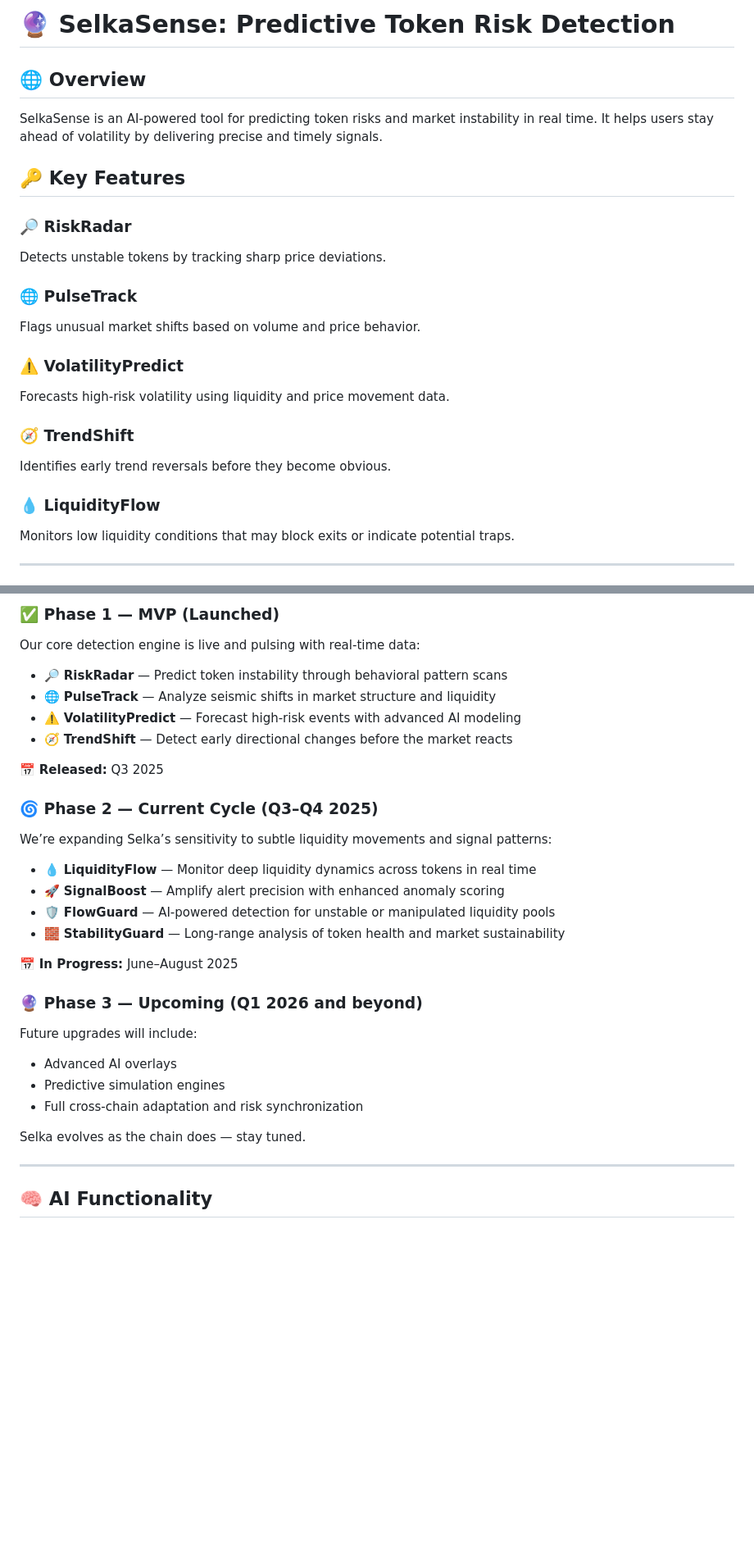
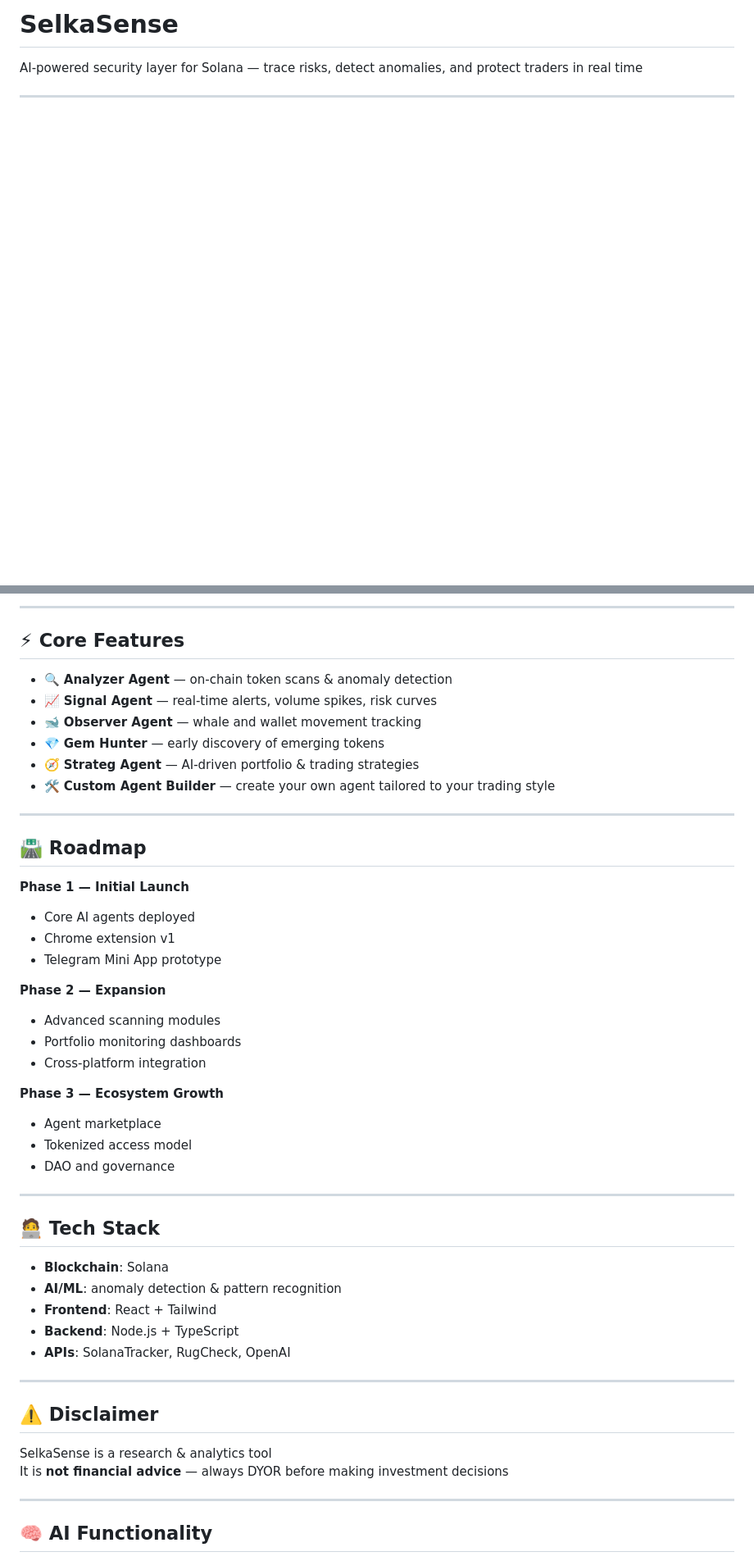
Before and after one commit to SelkaSense/SelkaSense, a Markdown page: README.md, 2 parts joined by grey strips. Shown: that part at 82% size. Rendered like a GitHub page; blank space fills up the shorter version.

```diff
--- a/README.md
+++ b/README.md
@@ -1,25 +1,6 @@
-# 🔮 SelkaSense: Predictive Token Risk Detection
+# SelkaSense
 
-## 🌐 Overview
-
-SelkaSense is an AI-powered tool for predicting token risks and market instability in real time. It helps users stay ahead of volatility by delivering precise and timely signals.
-
-## 🔑 Key Features
-
-### 🔎 RiskRadar
-Detects unstable tokens by tracking sharp price deviations.
-
-### 🌐 PulseTrack
-Flags unusual market shifts based on volume and price behavior.
-
-### ⚠️ VolatilityPredict
-Forecasts high-risk volatility using liquidity and price movement data.
-
-### 🧭 TrendShift
-Identifies early trend reversals before they become obvious.
-
-### 💧 LiquidityFlow
-Monitors low liquidity conditions that may block exits or indicate potential traps.
+AI-powered security layer for Solana — trace risks, detect anomalies, and protect traders in real time
 
 ---
 
@@ -27,35 +12,46 @@ Monitors low liquidity conditions that may block exits or indicate potential tra
 
-### ✅ Phase 1 — MVP (Launched)
+---
 
-Our core detection engine is live and pulsing with real-time data:
+## ⚡ Core Features
+- 🔍 **Analyzer Agent** — on-chain token scans & anomaly detection
+- 📈 **Signal Agent** — real-time alerts, volume spikes, risk curves
+- 🐋 **Observer Agent** — whale and wallet movement tracking
+- 💎 **Gem Hunter** — early discovery of emerging tokens
+- 🧭 **Strateg Agent** — AI-driven portfolio & trading strategies
+- 🛠 **Custom Agent Builder** — create your own agent tailored to your trading style
 
-- 🔎 **RiskRadar** — Predict token instability through behavioral pattern scans
-- 🌐 **PulseTrack** — Analyze seismic shifts in market structure and liquidity
-- ⚠️ **VolatilityPredict** — Forecast high-risk events with advanced AI modeling
-- 🧭 **TrendShift** — Detect early directional changes before the market reacts
+---
 
-📅 **Released:** Q3 2025
+## 🛣 Roadmap
+**Phase 1 — Initial Launch**
+- Core AI agents deployed
+- Chrome extension v1
+- Telegram Mini App prototype
 
-### 🌀 Phase 2 — Current Cycle (Q3–Q4 2025)
+**Phase 2 — Expansion**
+- Advanced scanning modules
+- Portfolio monitoring dashboards
+- Cross-platform integration
 
-We’re expanding Selka’s sensitivity to subtle liquidity movements and signal patterns:
+**Phase 3 — Ecosystem Growth**
+- Agent marketplace
+- Tokenized access model
+- DAO and governance
 
-- 💧 **LiquidityFlow** — Monitor deep liquidity dynamics across tokens in real time
-- 🚀 **SignalBoost** — Amplify alert precision with enhanced anomaly scoring
-- 🛡 **FlowGuard** — AI-powered detection for unstable or manipulated liquidity pools
-- 🧱 **StabilityGuard** — Long-range analysis of token health and market sustainability
+---
 
-📅 **In Progress:** June–August 2025
+## 🧑‍💻 Tech Stack
+- **Blockchain**: Solana
+- **AI/ML**: anomaly detection & pattern recognition
+- **Frontend**: React + Tailwind
+- **Backend**: Node.js + TypeScript
+- **APIs**: SolanaTracker, RugCheck, OpenAI
 
-### 🔮 Phase 3 — Upcoming (Q1 2026 and beyond)
+---
 
-Future upgrades will include:
-
-- Advanced AI overlays
-- Predictive simulation engines
-- Full cross-chain adaptation and risk synchronization
-
-Selka evolves as the chain does — stay tuned.
+## ⚠️ Disclaimer
+SelkaSense is a research & analytics tool
+It is **not financial advice** — always DYOR before making investment decisions
 
 ---
 ## 🧠 AI Functionality
```
Also changed, not shown: other parts of README.md (+5 -11 lines).
